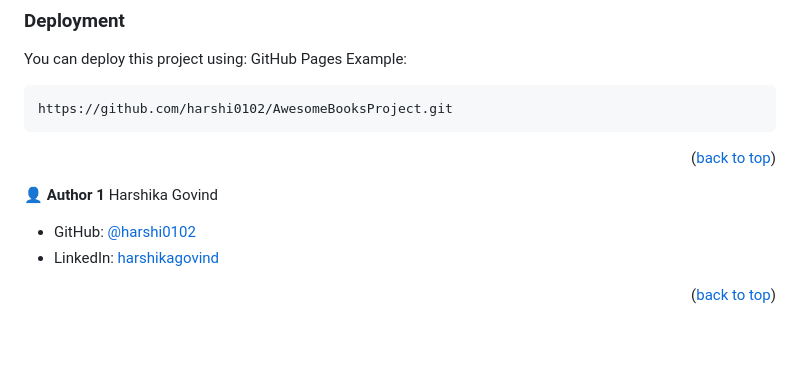
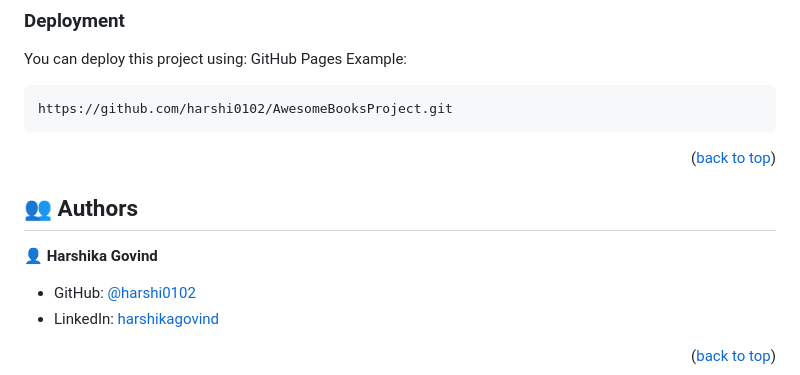
Before and after one commit to harshi0102/AwesomeBooksProject, a Markdown page: README.md, the part around the change. Rendered like a GitHub page; blank space fills up the shorter version.

Commit message:
added authors

```diff
--- a/README.md
+++ b/README.md
@@ -187,8 +187,9 @@ https://github.com/harshi0102/AwesomeBooksProject.git
 
 <!-- AUTHORS -->
 
-👤 **Author 1**
-Harshika Govind
+## 👥 Authors <a name="authors"></a>
+
+👤 **Harshika Govind**
 - GitHub: [@harshi0102](https://github.com/harshi0102)
 - LinkedIn: [harshikagovind](https://www.linkedin.com/in/harshikagovind)
 
```
